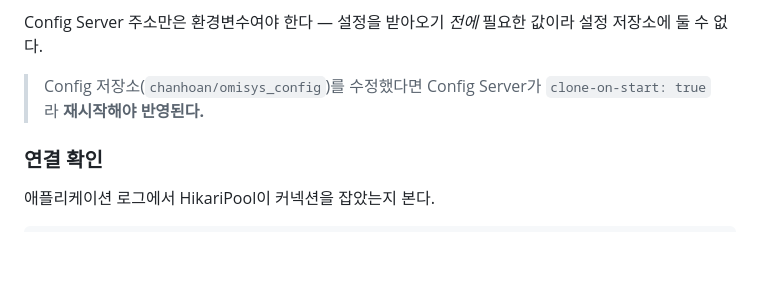
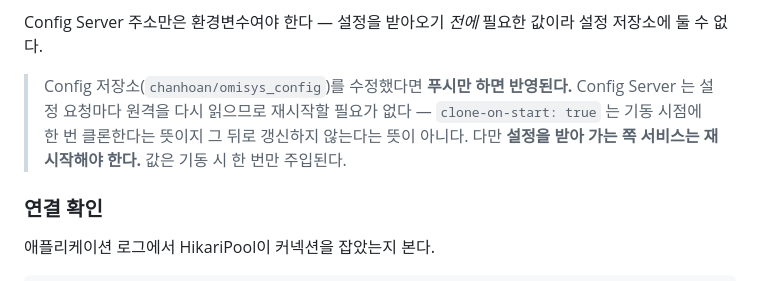
Before and after one commit to chanhoan/omisys, a Markdown page: docs/development/local-setup.md, the part around the change. GitHub-like rendering; blank space fills up the shorter version.

Commit message:
docs: correct what a config repo change actually requires
The setup guide told developers to restart Config Server after editing
the config repo, blaming clone-on-start. Pushing a change and querying
/product/local returned the new values immediately, with no restart:
clone-on-start describes the initial clone, not a refusal to refresh.

The restart that is actually needed is on the consuming service, which
reads its values once at boot. Says that instead.

```diff
--- a/docs/development/local-setup.md
+++ b/docs/development/local-setup.md
@@ -198,7 +198,10 @@ defaultZone: ${EUREKA_URI:http://eureka-service:19090/eureka/}
 
 Config Server 주소만은 환경변수여야 한다 — 설정을 받아오기 *전에* 필요한 값이라 설정 저장소에 둘 수 없다.
 
-> Config 저장소(`chanhoan/omisys_config`)를 수정했다면 Config Server가 `clone-on-start: true` 라 **재시작해야 반영된다.**
+> Config 저장소(`chanhoan/omisys_config`)를 수정했다면 **푸시만 하면 반영된다.** Config Server 는
+> 설정 요청마다 원격을 다시 읽으므로 재시작할 필요가 없다 — `clone-on-start: true` 는 기동 시점에
+> 한 번 클론한다는 뜻이지 그 뒤로 갱신하지 않는다는 뜻이 아니다.
+> 다만 **설정을 받아 가는 쪽 서비스는 재시작해야 한다.** 값은 기동 시 한 번만 주입된다.
 
 ### 연결 확인
 
```
